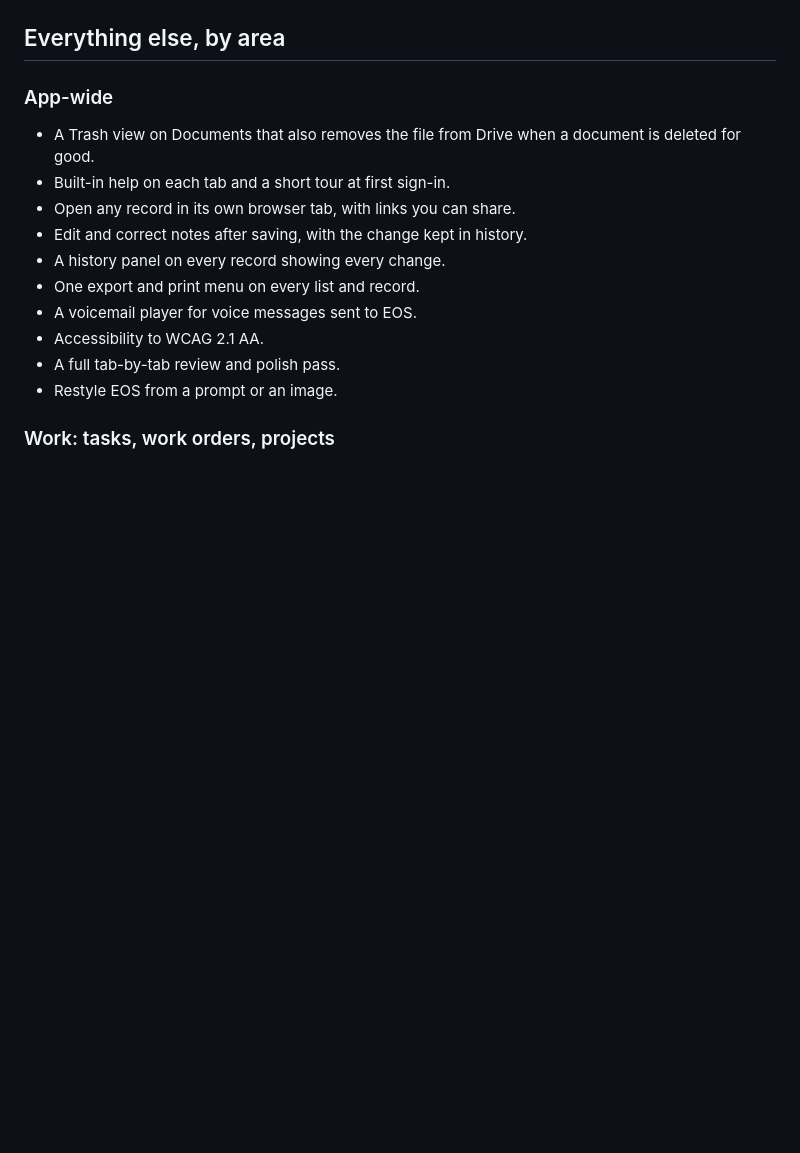
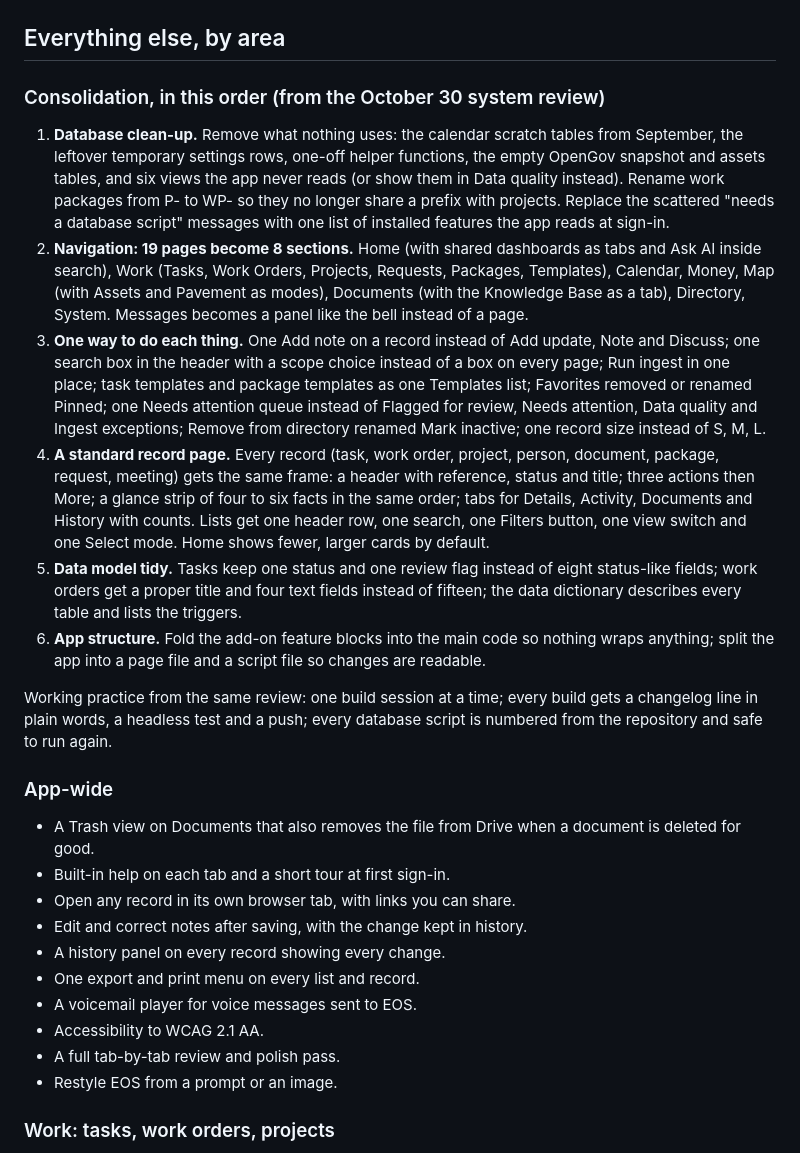
Before and after one commit to DPSEAM/EOS-Tracker, a Markdown page: PLAN.md, the part around the change. Rendered like a GitHub page; blank space fills up the shorter version.

```diff
--- a/PLAN.md
+++ b/PLAN.md
@@ -42,6 +42,16 @@ The next builds in order, then everything else on the list by area. When a build
 - The 199 ingested start dates that are only the day the run happened: clear them with the query in docs/INGEST.md §8, or leave them.
 
 ## Everything else, by area
+
+### Consolidation, in this order (from the October 30 system review)
+1. **Database clean-up.** Remove what nothing uses: the calendar scratch tables from September, the leftover temporary settings rows, one-off helper functions, the empty OpenGov snapshot and assets tables, and six views the app never reads (or show them in Data quality instead). Rename work packages from P- to WP- so they no longer share a prefix with projects. Replace the scattered "needs a database script" messages with one list of installed features the app reads at sign-in.
+2. **Navigation: 19 pages become 8 sections.** Home (with shared dashboards as tabs and Ask AI inside search), Work (Tasks, Work Orders, Projects, Requests, Packages, Templates), Calendar, Money, Map (with Assets and Pavement as modes), Documents (with the Knowledge Base as a tab), Directory, System. Messages becomes a panel like the bell instead of a page.
+3. **One way to do each thing.** One Add note on a record instead of Add update, Note and Discuss; one search box in the header with a scope choice instead of a box on every page; Run ingest in one place; task templates and package templates as one Templates list; Favorites removed or renamed Pinned; one Needs attention queue instead of Flagged for review, Needs attention, Data quality and Ingest exceptions; Remove from directory renamed Mark inactive; one record size instead of S, M, L.
+4. **A standard record page.** Every record (task, work order, project, person, document, package, request, meeting) gets the same frame: a header with reference, status and title; three actions then More; a glance strip of four to six facts in the same order; tabs for Details, Activity, Documents and History with counts. Lists get one header row, one search, one Filters button, one view switch and one Select mode. Home shows fewer, larger cards by default.
+5. **Data model tidy.** Tasks keep one status and one review flag instead of eight status-like fields; work orders get a proper title and four text fields instead of fifteen; the data dictionary describes every table and lists the triggers.
+6. **App structure.** Fold the add-on feature blocks into the main code so nothing wraps anything; split the app into a page file and a script file so changes are readable.
+
+Working practice from the same review: one build session at a time; every build gets a changelog line in plain words, a headless test and a push; every database script is numbered from the repository and safe to run again.
 
 ### App-wide
 - A Trash view on Documents that also removes the file from Drive when a document is deleted for good.
```
Also changed, not shown: README.md (+0 -1 lines), docs/REVIEW.md (deleted, +0 -187 lines).
